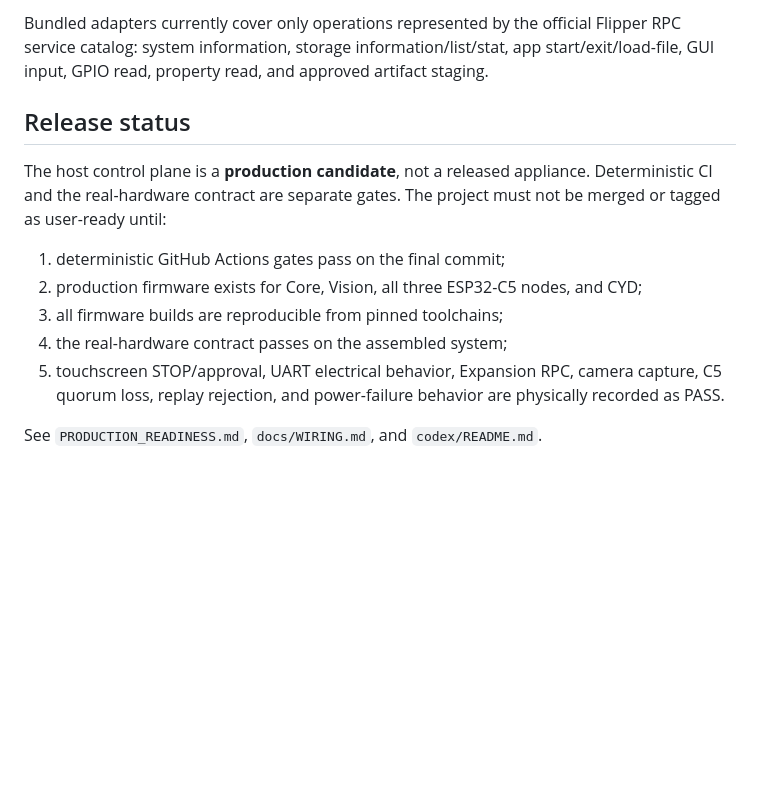
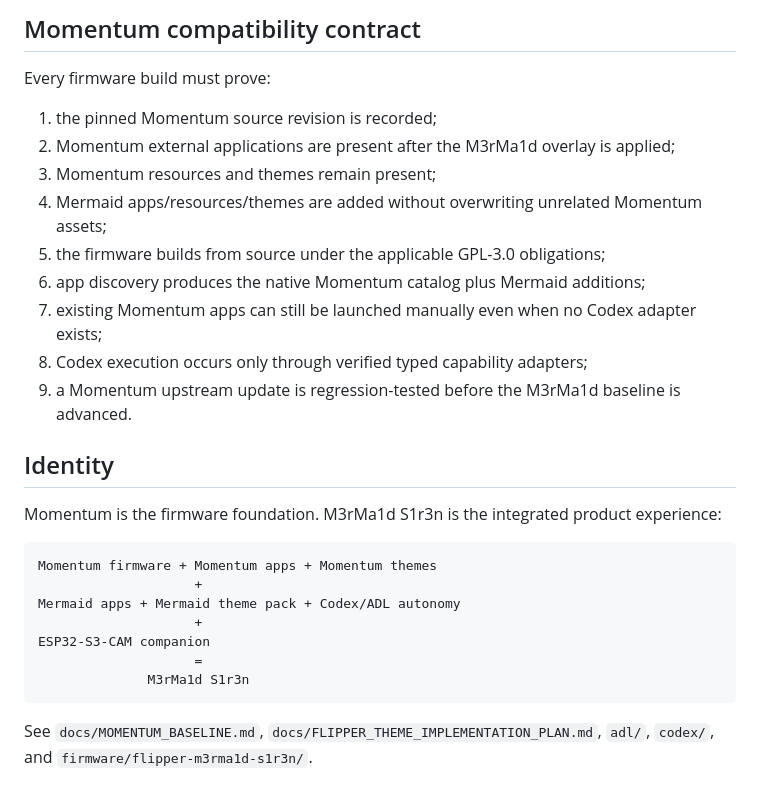
Before and after one commit to BlockChain-BailBonds/BlockChainBailbonds, a Markdown page: m3rma1d-s1r3n/README.md, the part around one of its changes. Drawn GitHub-style; blank space fills up the shorter version.

````diff
--- a/m3rma1d-s1r3n/README.md
+++ b/m3rma1d-s1r3n/README.md
@@ -54,14 +75,30 @@ Codex may plan and generate candidate declarative logic, but generated adapters
 
-Bundled adapters currently cover only operations represented by the official Flipper RPC service catalog: system information, storage information/list/stat, app start/exit/load-file, GUI input, GPIO read, property read, and approved artifact staging.
+## Momentum compatibility contract
 
-## Release status
+Every firmware build must prove:
 
-The host control plane is a **production candidate**, not a released appliance. Deterministic CI and the real-hardware contract are separate gates. The project must not be merged or tagged as user-ready until:
+1. the pinned Momentum source revision is recorded;
+2. Momentum external applications are present after the M3rMa1d overlay is applied;
+3. Momentum resources and themes remain present;
+4. Mermaid apps/resources/themes are added without overwriting unrelated Momentum assets;
+5. the firmware builds from source under the applicable GPL-3.0 obligations;
+6. app discovery produces the native Momentum catalog plus Mermaid additions;
+7. existing Momentum apps can still be launched manually even when no Codex adapter exists;
+8. Codex execution occurs only through verified typed capability adapters;
+9. a Momentum upstream update is regression-tested before the M3rMa1d baseline is advanced.
 
-1. deterministic GitHub Actions gates pass on the final commit;
-2. production firmware exists for Core, Vision, all three ESP32-C5 nodes, and CYD;
-3. all firmware builds are reproducible from pinned toolchains;
-4. the real-hardware contract passes on the assembled system;
-5. touchscreen STOP/approval, UART electrical behavior, Expansion RPC, camera capture, C5 quorum loss, replay rejection, and power-failure behavior are physically recorded as PASS.
+## Identity
 
-See `PRODUCTION_READINESS.md`, `docs/WIRING.md`, and `codex/README.md`.
+Momentum is the firmware foundation. M3rMa1d S1r3n is the integrated product experience:
+
+```text
+Momentum firmware + Momentum apps + Momentum themes
+                    +
+Mermaid apps + Mermaid theme pack + Codex/ADL autonomy
+                    +
+ESP32-S3-CAM companion
+                    =
+              M3rMa1d S1r3n
+```
+
+See `docs/MOMENTUM_BASELINE.md`, `docs/FLIPPER_THEME_IMPLEMENTATION_PLAN.md`, `adl/`, `codex/`, and `firmware/flipper-m3rma1d-s1r3n/`.
````
Also changed, not shown: other parts of m3rma1d-s1r3n/README.md (+52 -31 lines).
